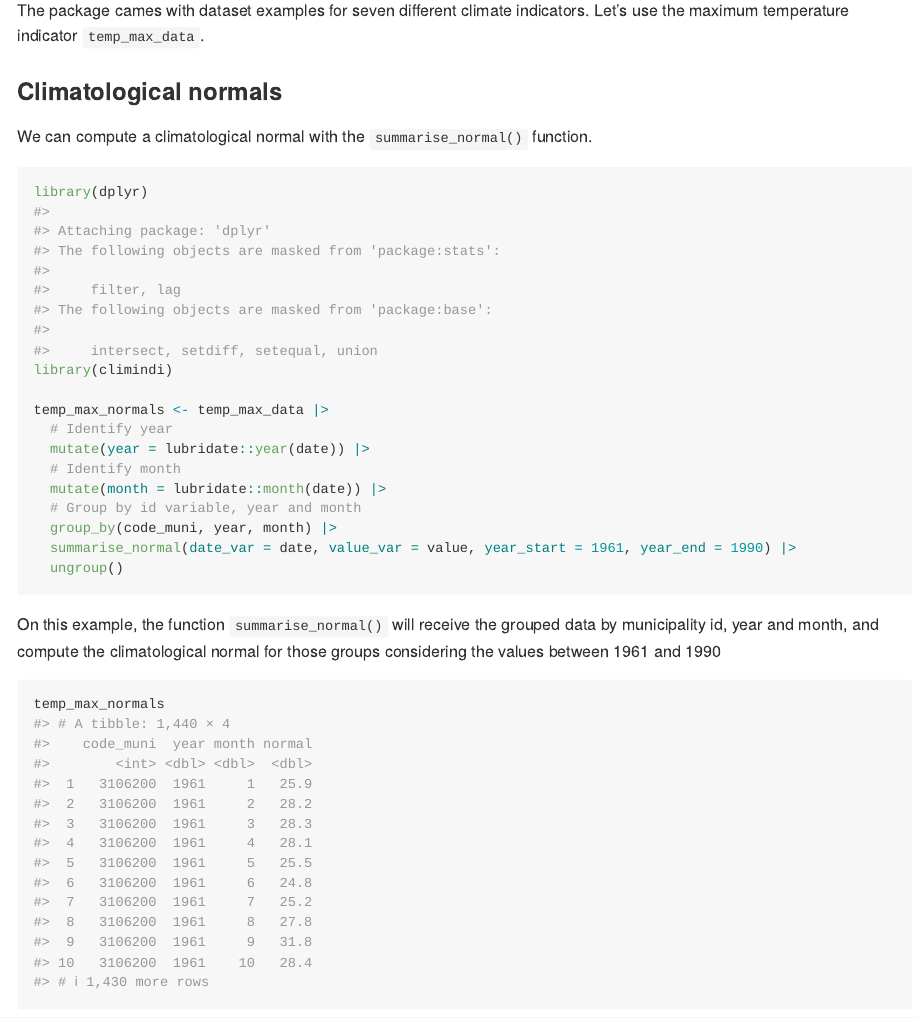
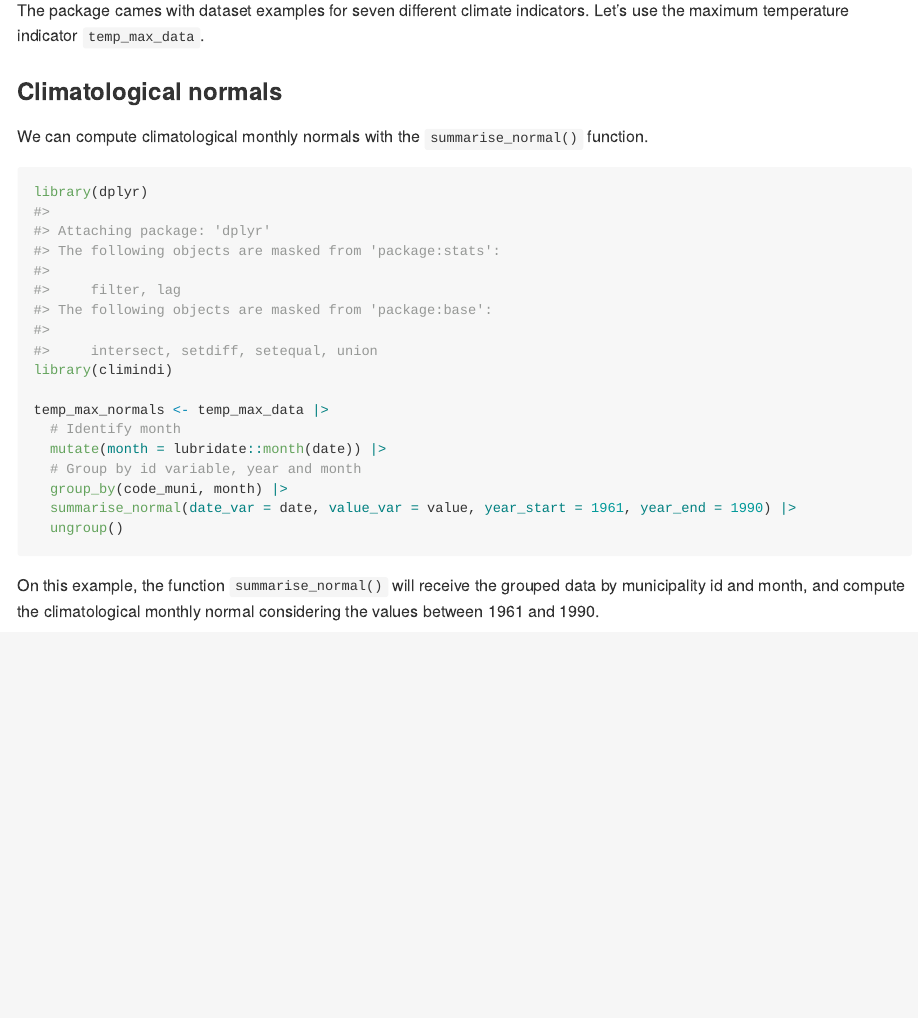
Before and after one commit to rfsaldanha/climindi, an R Markdown document (README.Rmd): the page in a window 1100 px wide, from 450 px down. The pictures show the output file README.md that the author committed with the source, drawn offline in the style of GitHub.

Commit message:
Update readme

````diff
--- a/README.Rmd
+++ b/README.Rmd
@@ -35,7 +35,7 @@
 
 ### Climatological normals
 
-We can compute a climatological normal with the `summarise_normal()` function.
+We can compute climatological monthly normals with the `summarise_normal()` function.
 
 
 ```{r example}
@@ -43,17 +43,15 @@
 library(climindi)
 
 temp_max_normals <- temp_max_data |>
-  # Identify year
-  mutate(year = lubridate::year(date)) |>
   # Identify month
   mutate(month = lubridate::month(date)) |>
   # Group by id variable, year and month
-  group_by(code_muni, year, month) |>
+  group_by(code_muni, month) |>
   summarise_normal(date_var = date, value_var = value, year_start = 1961, year_end = 1990) |>
   ungroup()
 ```
 
-On this example, the function `summarise_normal()` will receive the grouped data by municipality id, year and month, and compute the climatological normal for those groups considering the values between 1961 and 1990
+On this example, the function `summarise_normal()` will receive the grouped data by municipality id and month, and compute the climatological monthly normal considering the values between 1961 and 1990.
 
 ```{r}
 temp_max_normals
````
Also changed, not shown: README.md, 1 other file.
